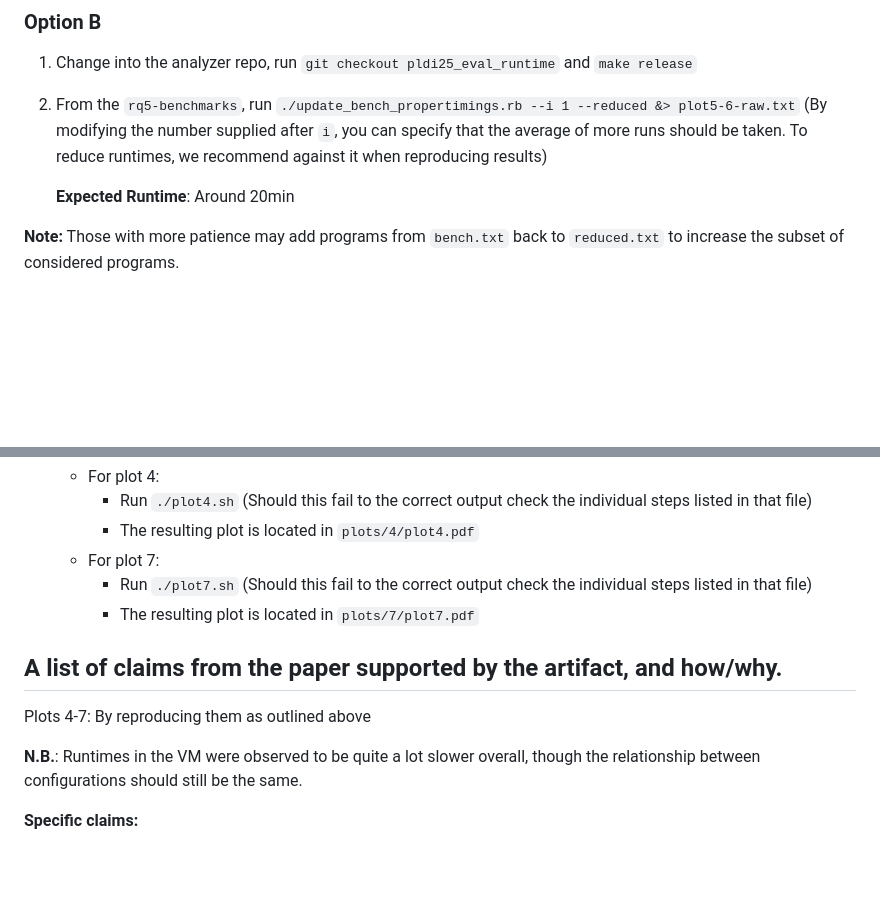
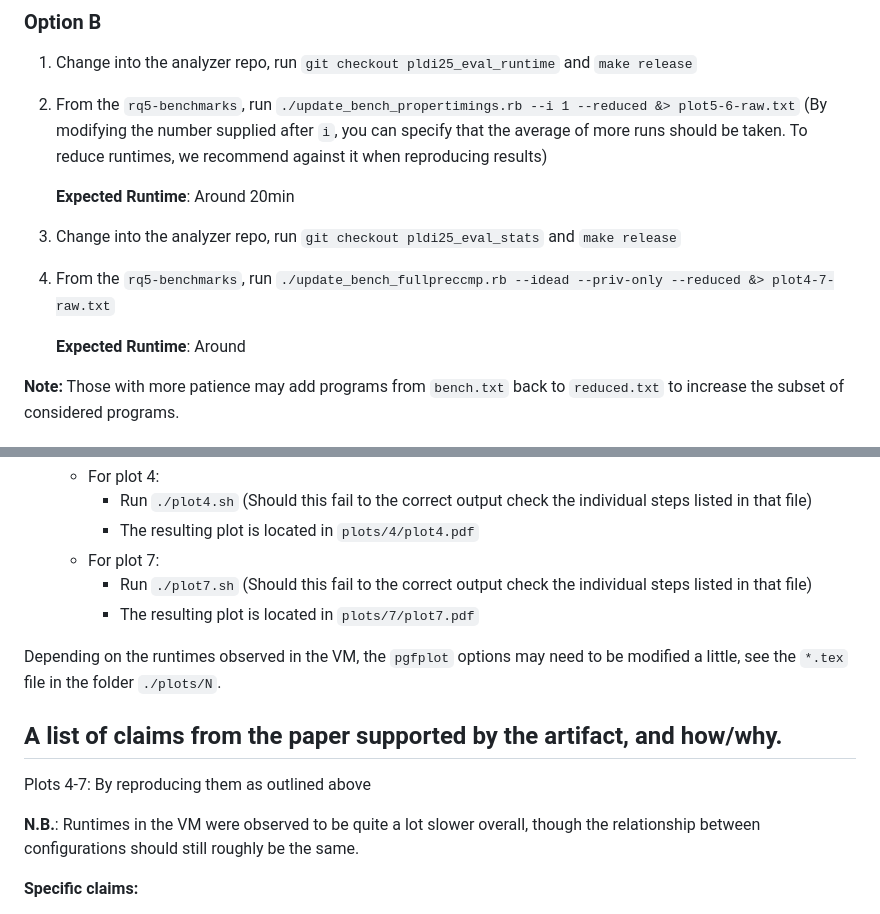
Before and after one commit to tum-cit-pl/precision-recovery-mixed-flowsens-benchmarks, a Markdown page: rq5-benchmarks/README.md, 2 parts joined by grey strips. Rendered like a GitHub page; blank space fills up the shorter version.

Commit message:
Progress

```diff
--- a/rq5-benchmarks/README.md
+++ b/rq5-benchmarks/README.md
@@ -21,6 +21,11 @@ As our raw data is used, nothing is to be done.
         (By modifying the number supplied after `i`, you can specify that the average of more runs should be taken. To reduce runtimes, we recommend against it when reproducing results)
 
     **Expected Runtime**: Around 20min
+
+3. Change into the analyzer repo, run `git checkout pldi25_eval_stats` and `make release`
+4. From the `rq5-benchmarks`, run `./update_bench_fullpreccmp.rb --idead --priv-only --reduced &> plot4-7-raw.txt`
+
+    **Expected Runtime**: Around
 
 **Note:** Those with more patience may add programs from `bench.txt` back to `reduced.txt` to increase the subset of considered programs.
 
@@ -54,11 +59,13 @@ As our raw data is used, nothing is to be done.
         - Run `./plot7.sh` (Should this fail to the correct output check the individual steps listed in that file)
         - The resulting plot is located in `plots/7/plot7.pdf`
 
+Depending on the runtimes observed in the VM, the `pgfplot` options may need to be modified a little, see the `*.tex` file in the folder `./plots/N`.
+
 ## A list of claims from the paper supported by the artifact, and how/why.
 
 Plots 4-7: By reproducing them as outlined above
 
-**N.B.**: Runtimes in the VM were observed to be quite a lot slower overall, though the relationship between configurations should still be the same.
+**N.B.**: Runtimes in the VM were observed to be quite a lot slower overall, though the relationship between configurations should still roughly be the same.
 
 **Specific claims:**
 
```
